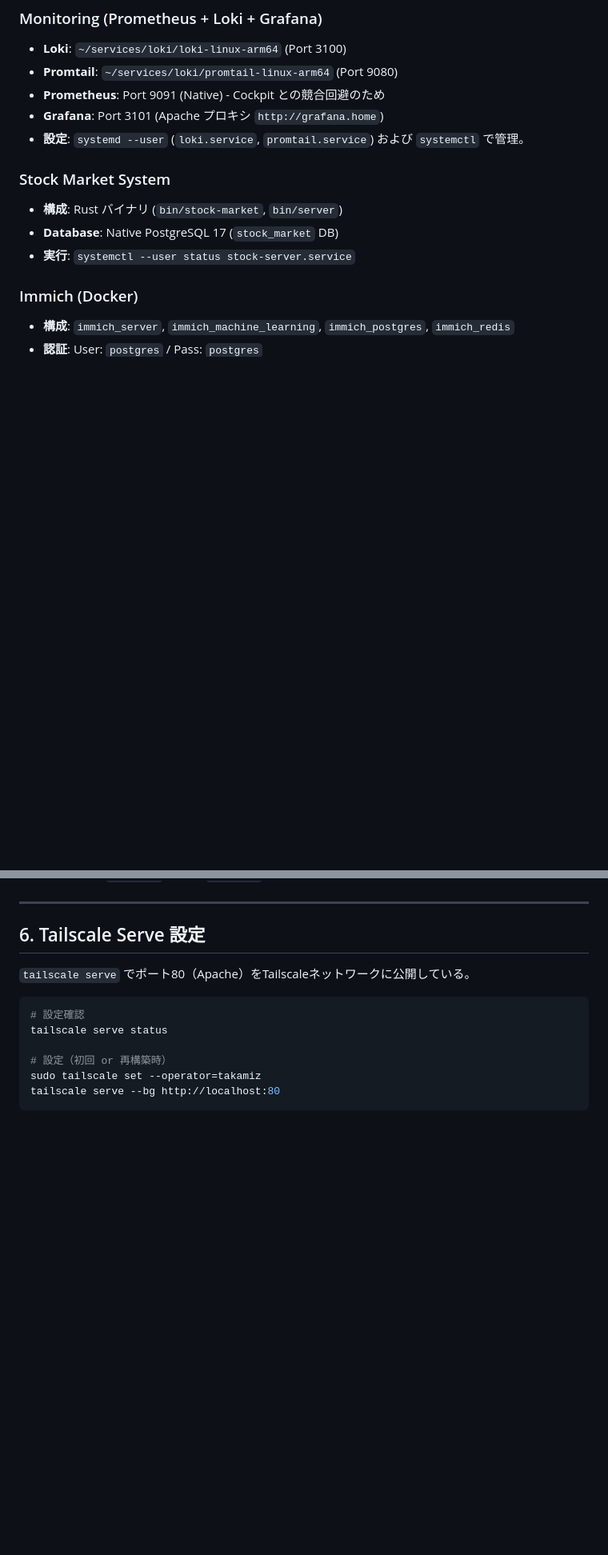
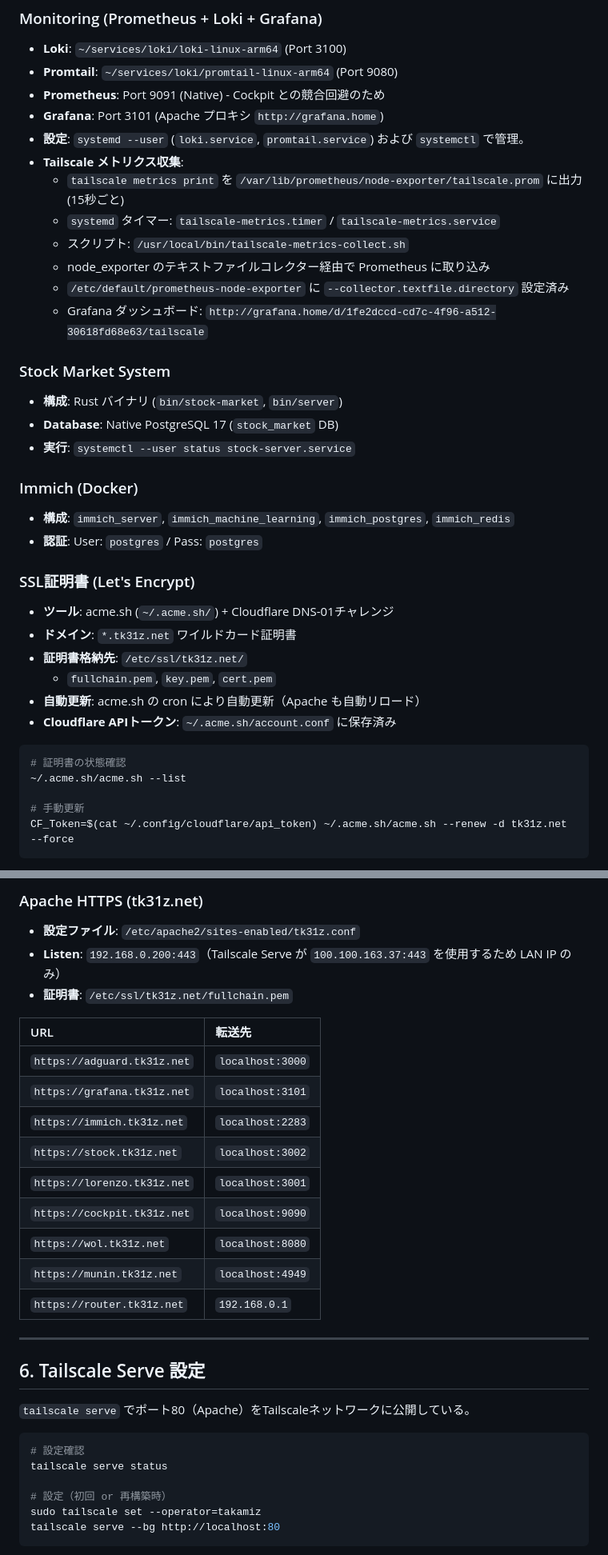
Before and after one commit to takamiz/home-setting, a Markdown page: hosts/thales.md, 2 parts joined by grey strips. Shown at 80% size. GitHub-like rendering; blank space fills up the shorter version.

Commit message:
docs: tk31z.netのHTTPS設定とLet's Encrypt証明書設定を追加

````diff
--- a/hosts/thales.md
+++ b/hosts/thales.md
@@ -62,6 +62,13 @@
 - **Prometheus**: Port 9091 (Native) - Cockpit との競合回避のため
 - **Grafana**: Port 3101 (Apache プロキシ `http://grafana.home`)
 - **設定**: `systemd --user` (`loki.service`, `promtail.service`) および `systemctl` で管理。
+- **Tailscale メトリクス収集**:
+  - `tailscale metrics print` を `/var/lib/prometheus/node-exporter/tailscale.prom` に出力 (15秒ごと)
+  - `systemd` タイマー: `tailscale-metrics.timer` / `tailscale-metrics.service`
+  - スクリプト: `/usr/local/bin/tailscale-metrics-collect.sh`
+  - node_exporter のテキストファイルコレクター経由で Prometheus に取り込み
+  - `/etc/default/prometheus-node-exporter` に `--collector.textfile.directory` 設定済み
+  - Grafana ダッシュボード: `http://grafana.home/d/1fe2dccd-cd7c-4f96-a512-30618fd68e63/tailscale`
 
 ### Stock Market System
 - **構成**: Rust バイナリ (`bin/stock-market`, `bin/server`)
@@ -71,6 +78,41 @@
 ### Immich (Docker)
 - **構成**: `immich_server`, `immich_machine_learning`, `immich_postgres`, `immich_redis`
 - **認証**: User: `postgres` / Pass: `postgres`
+
+### SSL証明書 (Let's Encrypt)
+
+- **ツール**: acme.sh (`~/.acme.sh/`) + Cloudflare DNS-01チャレンジ
+- **ドメイン**: `*.tk31z.net` ワイルドカード証明書
+- **証明書格納先**: `/etc/ssl/tk31z.net/`
+  - `fullchain.pem`, `key.pem`, `cert.pem`
+- **自動更新**: acme.sh の cron により自動更新（Apache も自動リロード）
+- **Cloudflare APIトークン**: `~/.acme.sh/account.conf` に保存済み
+
+```bash
+# 証明書の状態確認
+~/.acme.sh/acme.sh --list
+
+# 手動更新
+CF_Token=$(cat ~/.config/cloudflare/api_token) ~/.acme.sh/acme.sh --renew -d tk31z.net --force
+```
+
+### Apache HTTPS (tk31z.net)
+
+- **設定ファイル**: `/etc/apache2/sites-enabled/tk31z.conf`
+- **Listen**: `192.168.0.200:443`（Tailscale Serve が `100.100.163.37:443` を使用するため LAN IP のみ）
+- **証明書**: `/etc/ssl/tk31z.net/fullchain.pem`
+
+| URL | 転送先 |
+| :--- | :--- |
+| `https://adguard.tk31z.net` | `localhost:3000` |
+| `https://grafana.tk31z.net` | `localhost:3101` |
+| `https://immich.tk31z.net` | `localhost:2283` |
+| `https://stock.tk31z.net` | `localhost:3002` |
+| `https://lorenzo.tk31z.net` | `localhost:3001` |
+| `https://cockpit.tk31z.net` | `localhost:9090` |
+| `https://wol.tk31z.net` | `localhost:8080` |
+| `https://munin.tk31z.net` | `localhost:4949` |
+| `https://router.tk31z.net` | `192.168.0.1` |
 
 ---
 
````
Also changed, not shown: other parts of hosts/thales.md (+2 -2 lines), docs/tailscale.md (+28 -8 lines).
